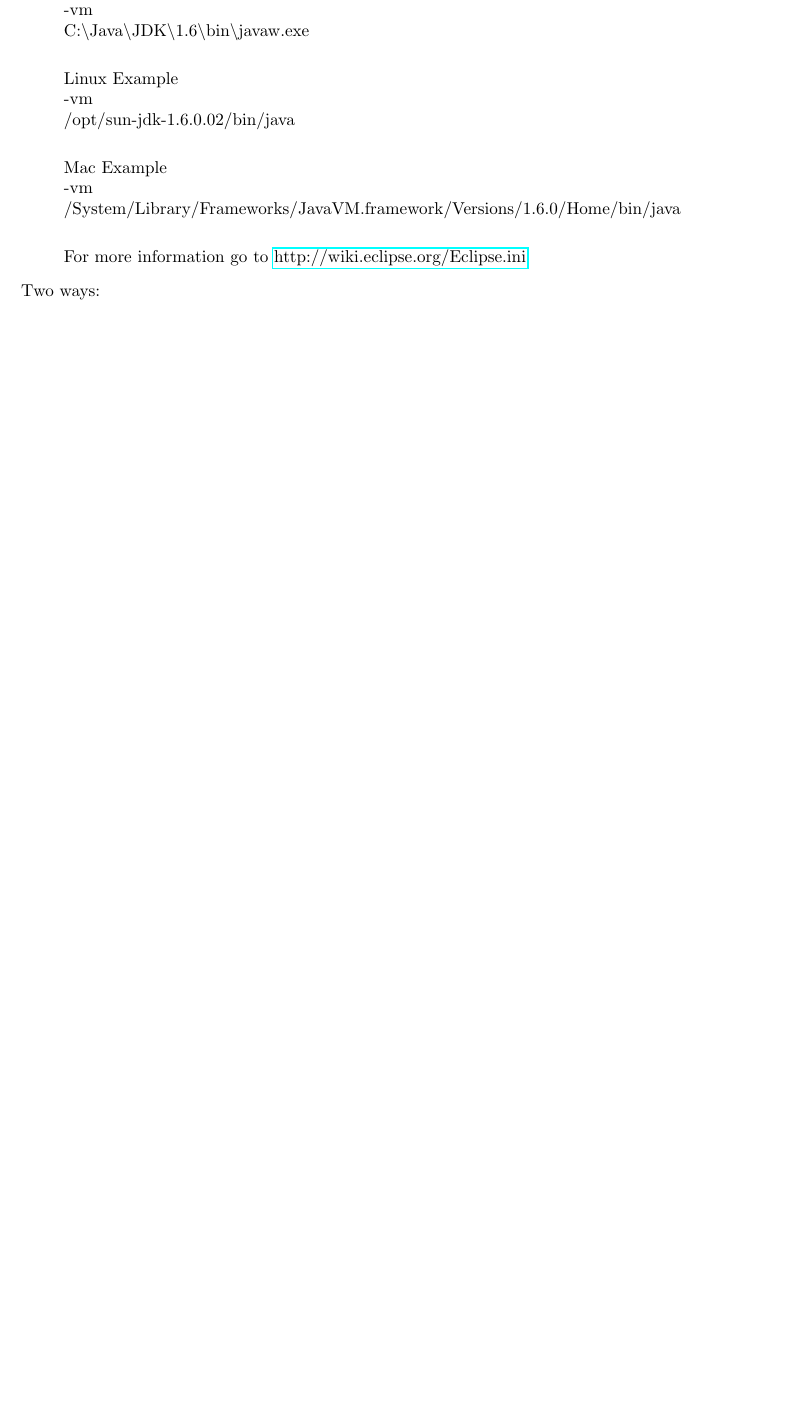
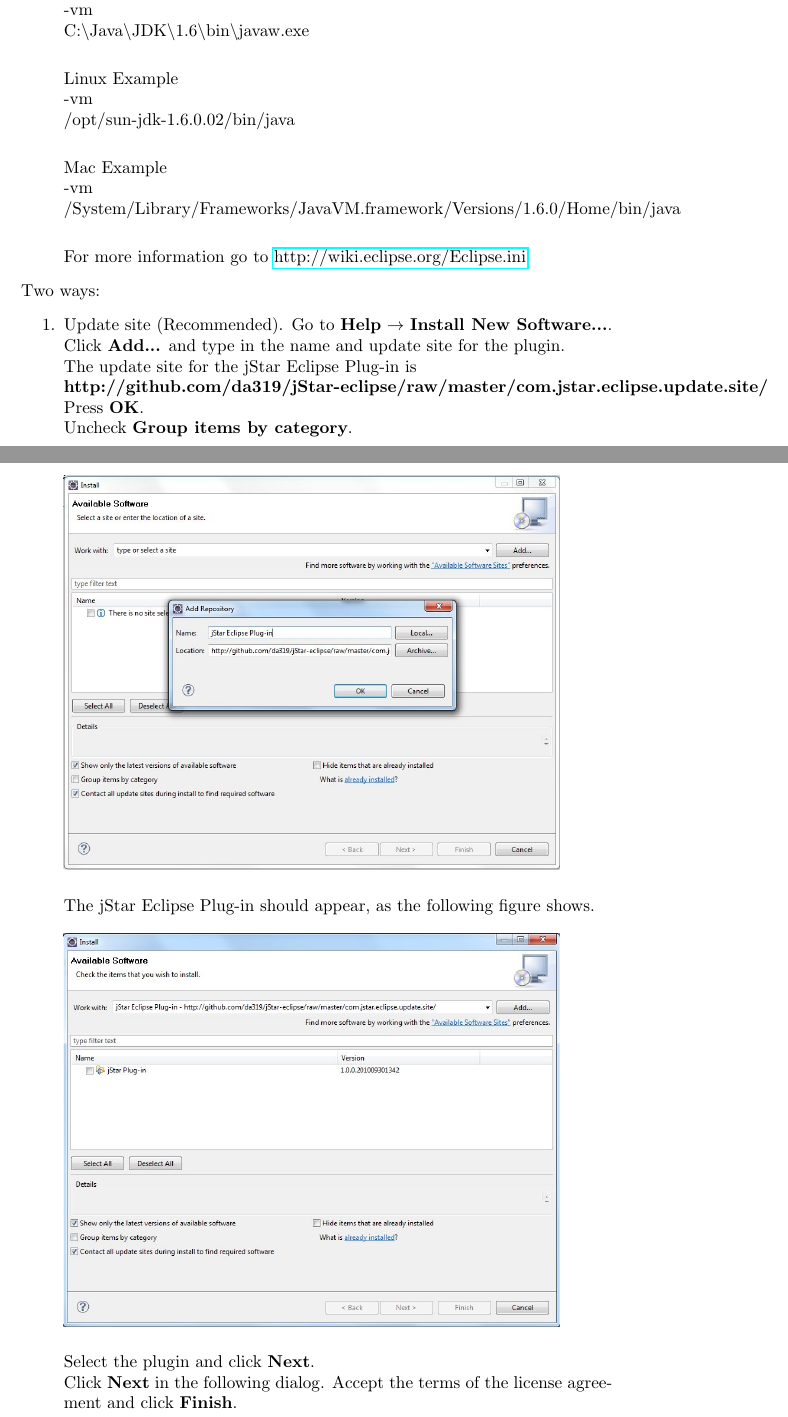
Before and after one commit to seplogic/jstar-eclipse, a LaTeX document (doc/jstar eclipse tutorial/jstar eclipse tutorial.tex): part of page 1 of 8 before the commit and two parts of pages 1 and 2 of 9 after it, the two joined at a grey line, cut so that both start at the same text, the shorter picture padded with empty space. Compiled offline with pdfLaTeX.

Commit message:
Updated tutorial.

```diff
--- a/doc/jstar eclipse tutorial/jstar eclipse tutorial.tex
+++ b/doc/jstar eclipse tutorial/jstar eclipse tutorial.tex
@@ -35,8 +35,16 @@
 \end{itemize}
 Two ways:
 \begin{enumerate}
-\item Add the jar file \textbf{plugin\_jar/com.jstar.eclipse\_1.0.0.x.jar} to \texttt{eclipse/dropins/} folder and restart Eclipse.
-\item {\color{red} Need to create an update site.}
+\item Update site (Recommended). Go to {\bf  Help} $\rightarrow$ {\bf Install New Software...}. Click {\bf Add...}  and type in the name and update site for the plugin. \\ The update site for the jStar Eclipse Plug-in is \\ {\bf http://github.com/da319/jStar-eclipse/raw/master/com.jstar.eclipse.update.site/}\\
+Press {\bf OK}.\\
+Uncheck {\bf Group items by category}.\\
+\includegraphics[width=4in]{images/updateSite1.jpg}\\\\
+The jStar Eclipse Plug-in should appear, as the following figure shows.\\\\
+\includegraphics[width=4in]{images/updateSite2.jpg}\\\\
+Select the plugin and click {\bf Next}.\\
+Click {\bf Next} in the following dialog.
+Accept the terms of the license agreement and click {\bf Finish}.
+\item Manually. Add the latest plugin jar file\\ \textbf{com.jstar.eclipse.update.site/plugins/com.jstar.eclipse\_1.0.0.x.jar} to \texttt{eclipse/dropins/} folder and restart Eclipse.
 \end{enumerate}
 
 \section{Configuration}
```
Also changed, not shown: doc/jstar eclipse tutorial/images/updateSite1.jpg (added), doc/jstar eclipse tutorial/images/updateSite2.jpg (added), doc/jstar eclipse tutorial/jstar eclipse tutorial.pdf, 1 other file.
